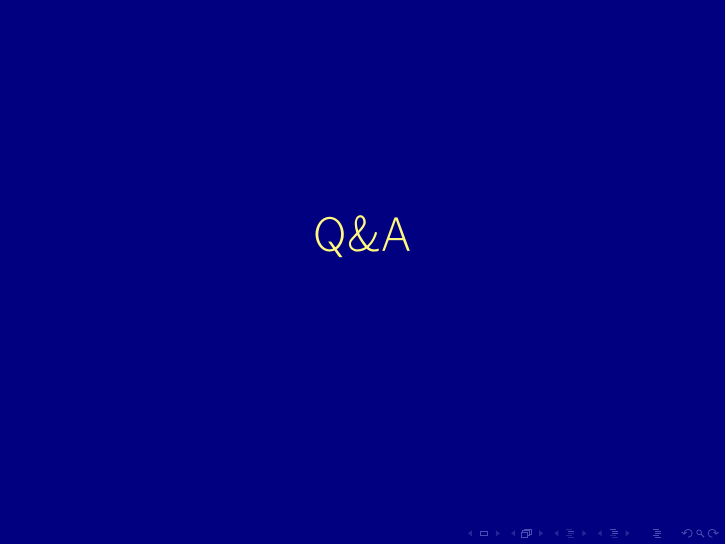
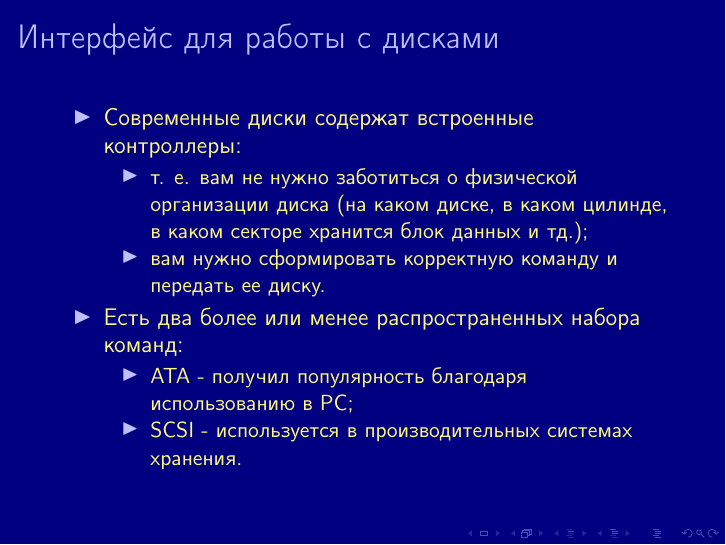
Before and after one commit to OSLL/os-course, LaTeX slides (lec10/lec.tex, which reads lec10/interface.tex): page 13 of 13 before the commit and page 13 of 14 after it. Compiled offline with pdfLaTeX.

Commit message:
short note about command sets available

```diff
--- /dev/null
+++ b/lec10/interface.tex
@@ -0,0 +1,16 @@
+\begin{frame}
+\frametitle{Интерфейс для работы с дисками}
+\begin{itemize}
+  \item Современные диски содержат встроенные контроллеры:
+  \begin{itemize}
+    \item т. е. вам не нужно заботиться о физической организации диска (на каком
+    диске, в каком цилинде, в каком секторе хранится блок данных и тд.);
+    \item вам нужно сформировать корректную команду и передать ее диску.
+  \end{itemize}
+  \item Есть два более или менее распространенных набора команд:
+  \begin{itemize}
+    \item ATA - получил популярность благодаря использованию в PC;
+    \item SCSI - используется в производительных системах хранения.
+  \end{itemize}
+\end{itemize}
+\end{frame}
```
Also changed, not shown: lec10/lec.tex (+1 -0 lines).
